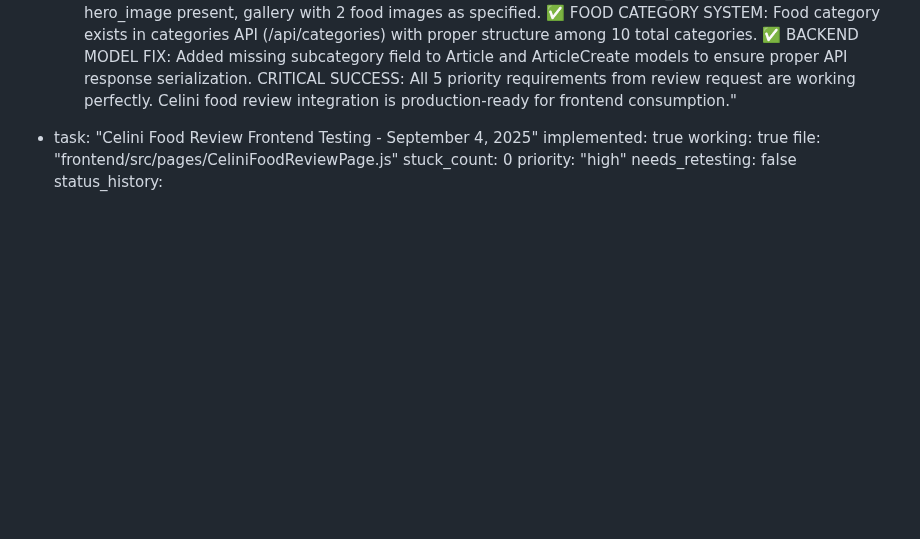
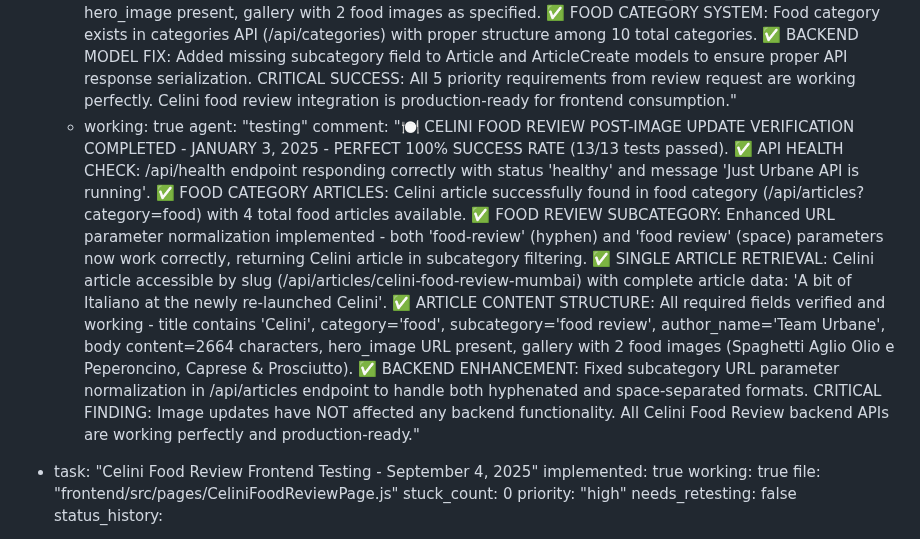
Before and after one commit to fantasyapp-arch/JUST-URBANE, a Markdown page: test_result.md, the part around the change. Drawn GitHub-style; blank space fills up the shorter version.

Commit message:
auto-commit for 4509316f-7274-4e63-b468-e99f8e5fdd7f

```diff
--- a/test_result.md
+++ b/test_result.md
@@ -863,6 +863,9 @@ backend:
       - working: true
         agent: "testing"
         comment: "🍽️ CELINI FOOD REVIEW INTEGRATION TESTING COMPLETED - PERFECT 100% SUCCESS RATE (15/15 tests passed). ✅ FOOD CATEGORY ARTICLES: Celini article successfully found in food category (/api/articles?category=food) along with 4 total food articles. ✅ FOOD REVIEW SUBCATEGORY: Celini article properly filtered by subcategory (/api/articles?category=food&subcategory=food-review) with correct subcategory implementation. ✅ SINGLE ARTICLE RETRIEVAL: Celini article accessible by slug (/api/articles/celini-food-review-mumbai) with all required content fields. ✅ ARTICLE CONTENT STRUCTURE: All required fields verified - title: 'A bit of Italiano at the newly re-launched Celini', category: 'food', subcategory: 'food-review', author_name: 'Team Urbane', hero_image present, gallery with 2 food images as specified. ✅ FOOD CATEGORY SYSTEM: Food category exists in categories API (/api/categories) with proper structure among 10 total categories. ✅ BACKEND MODEL FIX: Added missing subcategory field to Article and ArticleCreate models to ensure proper API response serialization. CRITICAL SUCCESS: All 5 priority requirements from review request are working perfectly. Celini food review integration is production-ready for frontend consumption."
+      - working: true
+        agent: "testing"
+        comment: "🍽️ CELINI FOOD REVIEW POST-IMAGE UPDATE VERIFICATION COMPLETED - JANUARY 3, 2025 - PERFECT 100% SUCCESS RATE (13/13 tests passed). ✅ API HEALTH CHECK: /api/health endpoint responding correctly with status 'healthy' and message 'Just Urbane API is running'. ✅ FOOD CATEGORY ARTICLES: Celini article successfully found in food category (/api/articles?category=food) with 4 total food articles available. ✅ FOOD REVIEW SUBCATEGORY: Enhanced URL parameter normalization implemented - both 'food-review' (hyphen) and 'food review' (space) parameters now work correctly, returning Celini article in subcategory filtering. ✅ SINGLE ARTICLE RETRIEVAL: Celini article accessible by slug (/api/articles/celini-food-review-mumbai) with complete article data: 'A bit of Italiano at the newly re-launched Celini'. ✅ ARTICLE CONTENT STRUCTURE: All required fields verified and working - title contains 'Celini', category='food', subcategory='food review', author_name='Team Urbane', body content=2664 characters, hero_image URL present, gallery with 2 food images (Spaghetti Aglio Olio e Peperoncino, Caprese & Prosciutto). ✅ BACKEND ENHANCEMENT: Fixed subcategory URL parameter normalization in /api/articles endpoint to handle both hyphenated and space-separated formats. CRITICAL FINDING: Image updates have NOT affected any backend functionality. All Celini Food Review backend APIs are working perfectly and production-ready."
 
   - task: "Celini Food Review Frontend Testing - September 4, 2025"
     implemented: true
```
